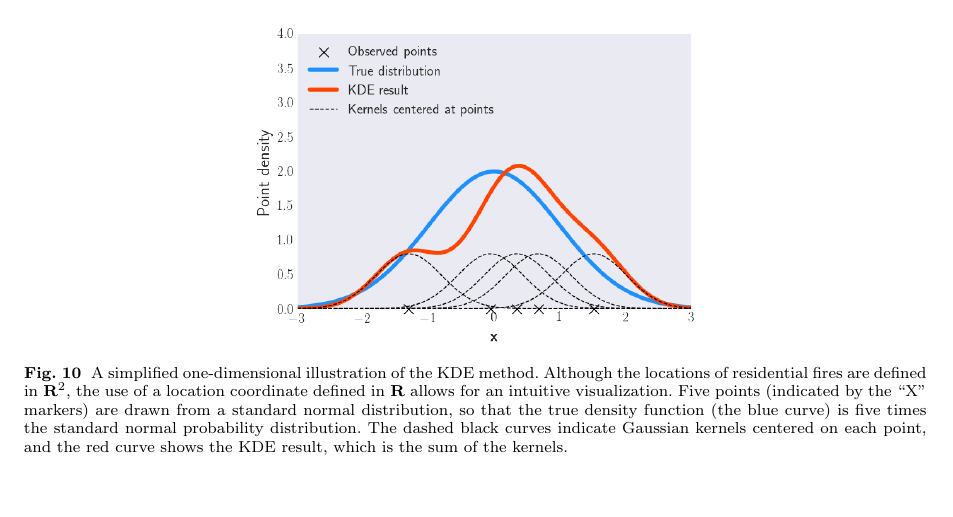
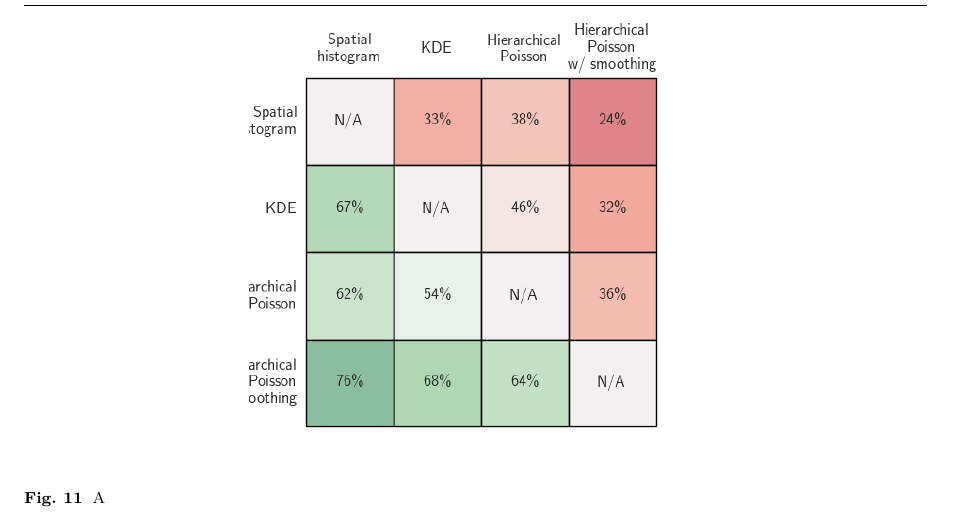
Before and after one commit to tbuffington7/Poisson-Fire-Paper, a LaTeX paper (poisson_fire.tex): part of page 8 of 9 before the commit and part of page 9 of 10 after it, cut at the place of the change, the shorter picture padded with empty space. Compiled offline with pdfLaTeX.

Commit message:
Updates from Overleaf

```diff
--- a/poisson_fire.tex
+++ b/poisson_fire.tex
@@ -261,7 +261,3 @@ A key consideration for generating meaningful results from KDE is the selection
 
 
 
-  \section{Model evaluation and comparison}
-  \begin{figure}[htb] \centering
-\includegraphics[width=.5\textwidth]{./figures/1dkde.png}
-\caption{A simplified one-dimensional illustration of the KDE method. Although the locations of residential fires are defined in $\textbf{R}^2$, the use of a location coordinate defined in $\textbf{R}$ allows for an intuitive visualization. Five points (indicated by the ``X" markers) are drawn from a standard normal distribution, so that the true density function (the blue curve) is five times the standard normal probability distribution. The dashed black curves indicate Gaussian kernels centered on each point, and the red curve shows the KDE result, which is the sum of the kernels.}
@@ -270,3 +269,11 @@ A key consideration for generating meaningful results from KDE is the selection
+    \label{fig:dev_table}
+    \end{figure}
+
+    \begin{figure}[htb] \centering
+    \includegraphics[width=.5\textwidth]{figures/department_comparison.png}
+    \caption{A }
+    \label{fig:dep_comparison}
+    \end{figure}
 
 
 
```
Also changed, not shown: poisson_fire.tex (7 more changed lines).
